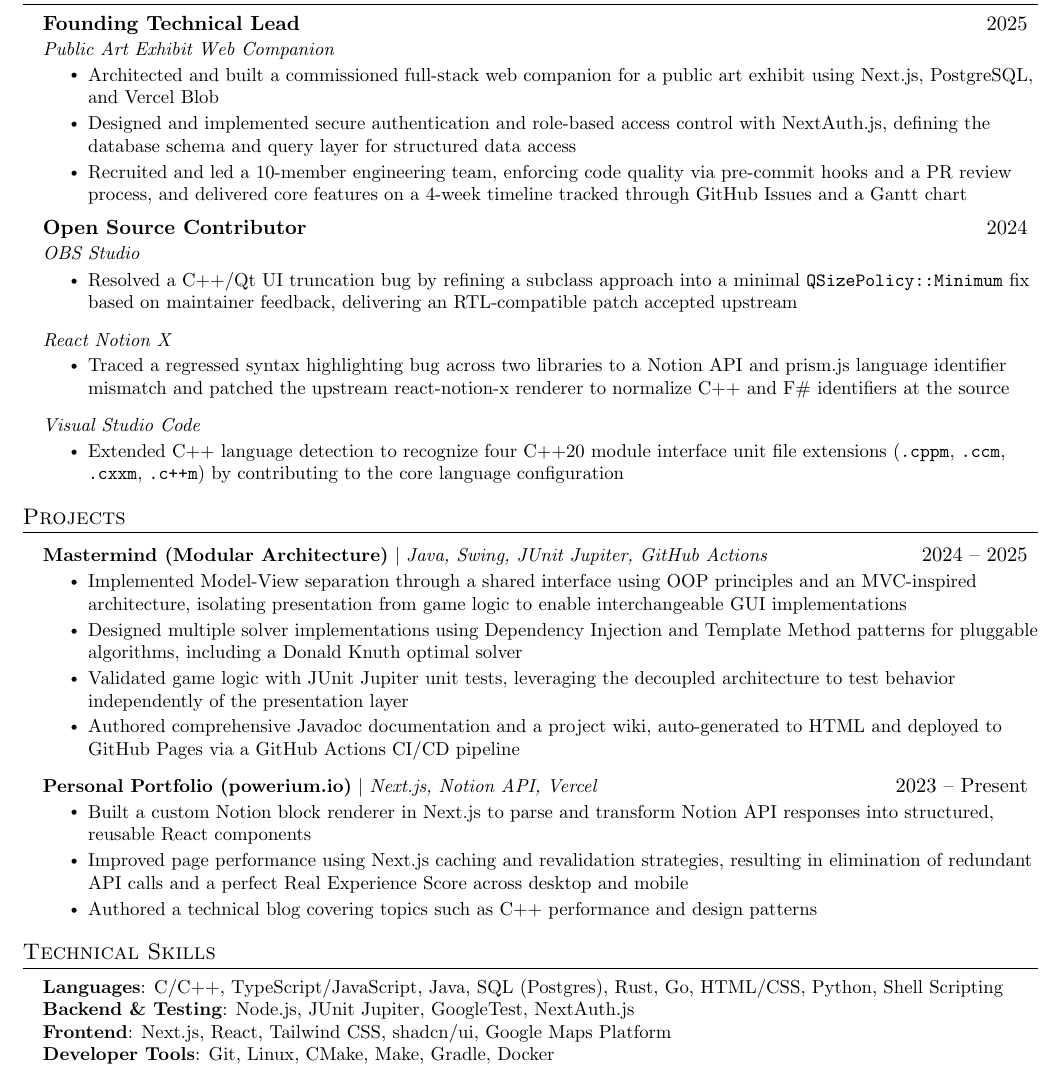
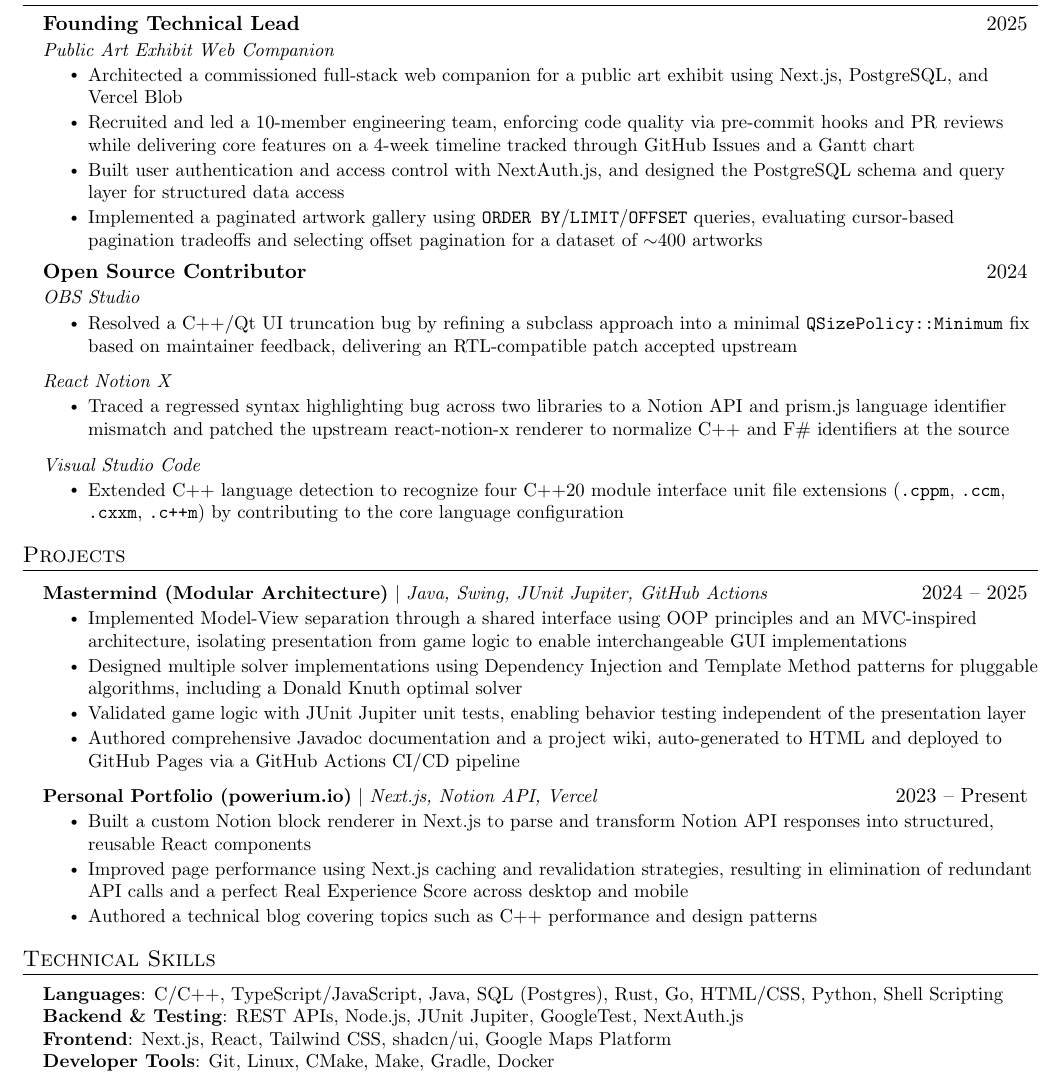
Before and after one commit to powersagitar/resume, a LaTeX document (main.tex): part of the page, cut so that both start at the same text. Compiled offline with pdfLaTeX.

Commit message:
add tradeoffs and rest api

```diff
--- a/main.tex
+++ b/main.tex
@@ -161,9 +161,10 @@
       {Founding Technical Lead}{2025}
       {Public Art Exhibit Web Companion}{}
       \resumeItemListStart
-        \resumeItem{Architected and built a commissioned full-stack web companion for a public art exhibit using Next.js, PostgreSQL, and Vercel Blob}
-        \resumeItem{Designed and implemented secure authentication and role-based access control with NextAuth.js, defining the database schema and query layer for structured data access}
-        \resumeItem{Recruited and led a 10-member engineering team, enforcing code quality via pre-commit hooks and a PR review process, and delivered core features on a 4-week timeline tracked through GitHub Issues and a Gantt chart}
+        \resumeItem{Architected a commissioned full-stack web companion for a public art exhibit using Next.js, PostgreSQL, and Vercel Blob}
+        \resumeItem{Recruited and led a 10-member engineering team, enforcing code quality via pre-commit hooks and PR reviews while delivering core features on a 4-week timeline tracked through GitHub Issues and a Gantt chart}
+        \resumeItem{Built user authentication and access control with NextAuth.js, and designed the PostgreSQL schema and query layer for structured data access}
+        \resumeItem{Implemented a paginated artwork gallery using \texttt{ORDER BY}/\texttt{LIMIT}/\texttt{OFFSET} queries, evaluating cursor-based pagination tradeoffs and selecting offset pagination for a dataset of $\sim$400 artworks}
       \resumeItemListEnd
 
     \resumeSubheading
@@ -198,7 +199,7 @@
       \resumeItemListStart
         \resumeItem{Implemented Model-View separation through a shared interface using OOP principles and an MVC-inspired architecture, isolating presentation from game logic to enable interchangeable GUI implementations}
         \resumeItem{Designed multiple solver implementations using Dependency Injection and Template Method patterns for pluggable algorithms, including a Donald Knuth optimal solver}
-        \resumeItem{Validated game logic with JUnit Jupiter unit tests, leveraging the decoupled architecture to test behavior independently of the presentation layer}
+        \resumeItem{Validated game logic with JUnit Jupiter unit tests, enabling behavior testing independent of the presentation layer}
         \resumeItem{Authored comprehensive Javadoc documentation and a project wiki, auto-generated to HTML and deployed to GitHub Pages via a GitHub Actions CI/CD pipeline}
       \resumeItemListEnd
 
@@ -220,7 +220,7 @@
     \small{\item{
       \textbf{Languages}{: C/C++, TypeScript/JavaScript, Java, SQL (Postgres), Rust, Go, HTML/CSS, Python, Shell
       Scripting} \\
-      \textbf{Backend \& Testing}{: Node.js, JUnit Jupiter, GoogleTest, NextAuth.js} \\
+      \textbf{Backend \& Testing}{: REST APIs, Node.js, JUnit Jupiter, GoogleTest, NextAuth.js} \\
       \textbf{Frontend}{: Next.js, React, Tailwind CSS, shadcn/ui, Google Maps Platform} \\
       \textbf{Developer Tools}{: Git, Linux, CMake, Make, Gradle, Docker} \\
     }}
```
Also changed, not shown: main.tex (3 more changed lines).
